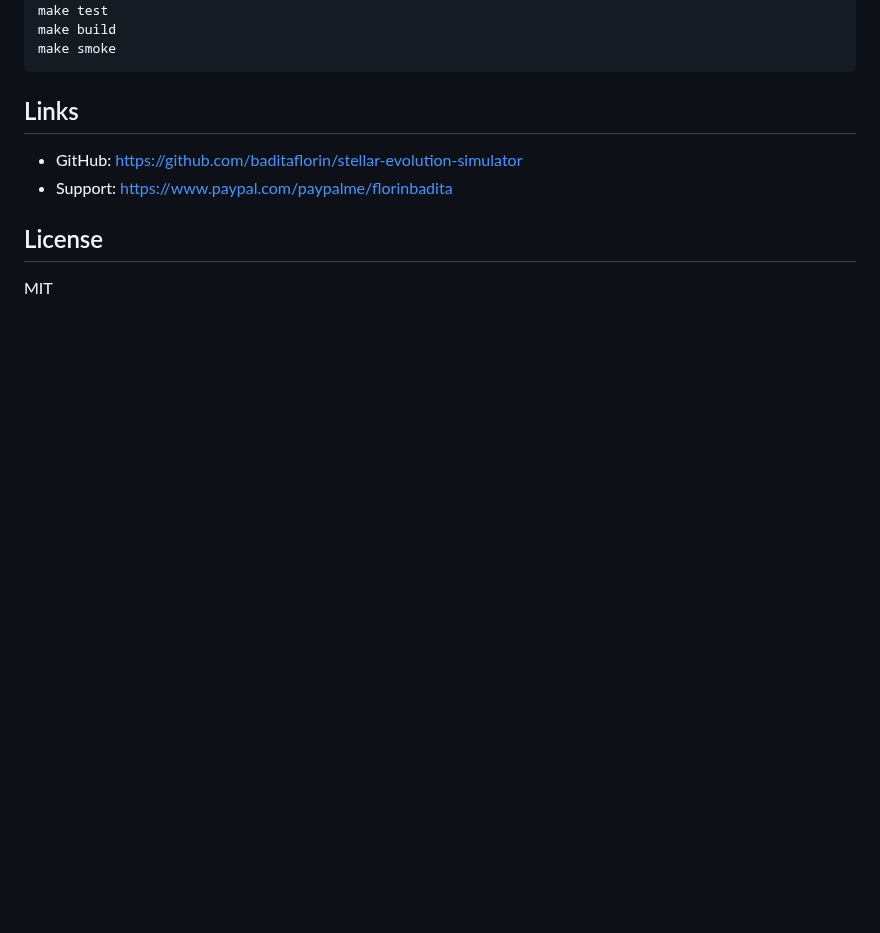
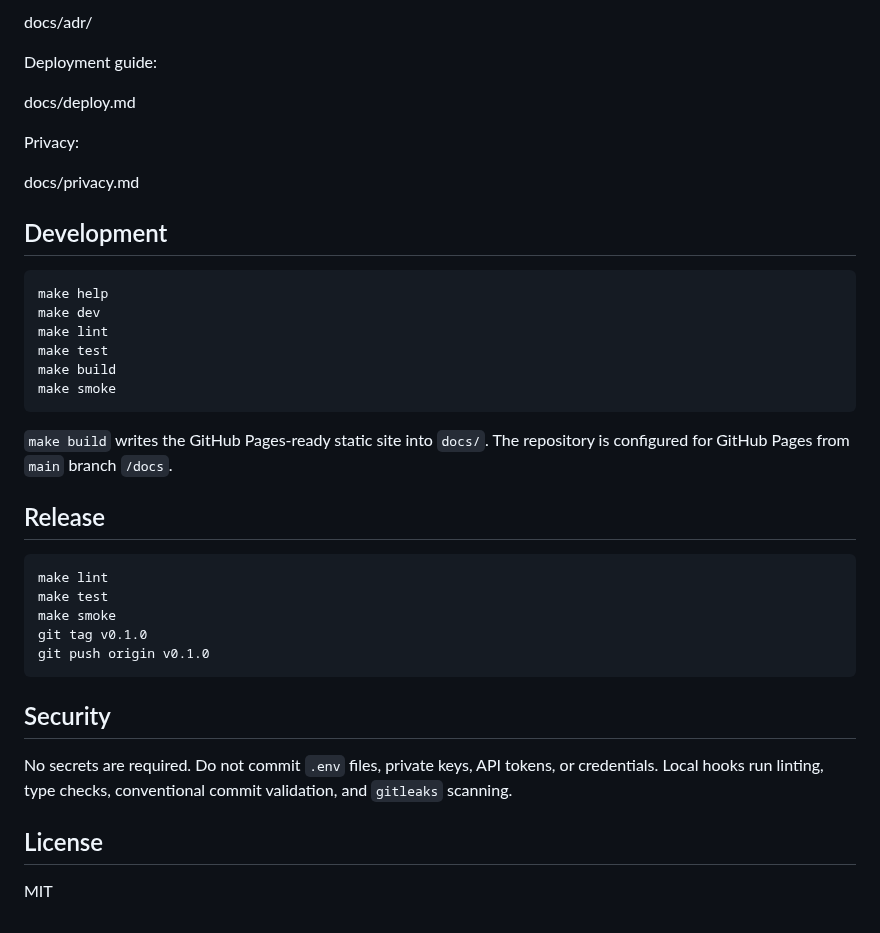
Before and after one commit to baditaflorin/stellar-evolution-simulator, a Markdown page: README.md, the part around one of its changes. Rendered like a GitHub page; blank space fills up the shorter version.

````diff
--- a/README.md
+++ b/README.md
@@ -14,12 +58,39 @@ make dev
+docs/adr/
+
+Deployment guide:
+
+docs/deploy.md
+
+Privacy:
+
+docs/privacy.md
+
+## Development
+
+```sh
+make help
+make dev
+make lint
 make test
 make build
 make smoke
 ```
 
-## Links
+`make build` writes the GitHub Pages-ready static site into `docs/`. The repository is configured for GitHub Pages from `main` branch `/docs`.
 
-- GitHub: https://github.com/baditaflorin/stellar-evolution-simulator
-- Support: https://www.paypal.com/paypalme/florinbadita
+## Release
+
+```sh
+make lint
+make test
+make smoke
+git tag v0.1.0
+git push origin v0.1.0
+```
+
+## Security
+
+No secrets are required. Do not commit `.env` files, private keys, API tokens, or credentials. Local hooks run linting, type checks, conventional commit validation, and `gitleaks` scanning.
 
 ## License
 
````
Also changed, not shown: other parts of README.md (+47 -3 lines), docs/postmortem.md (added, +55 -0 lines), docs/demo.png (added).
